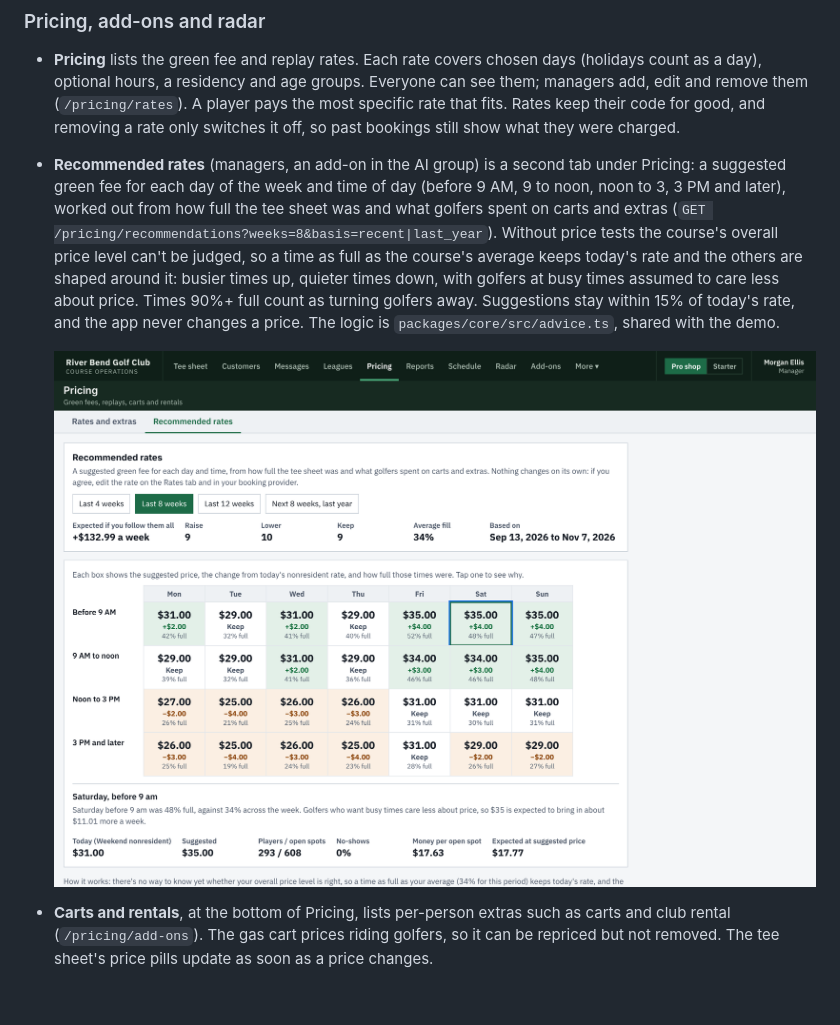
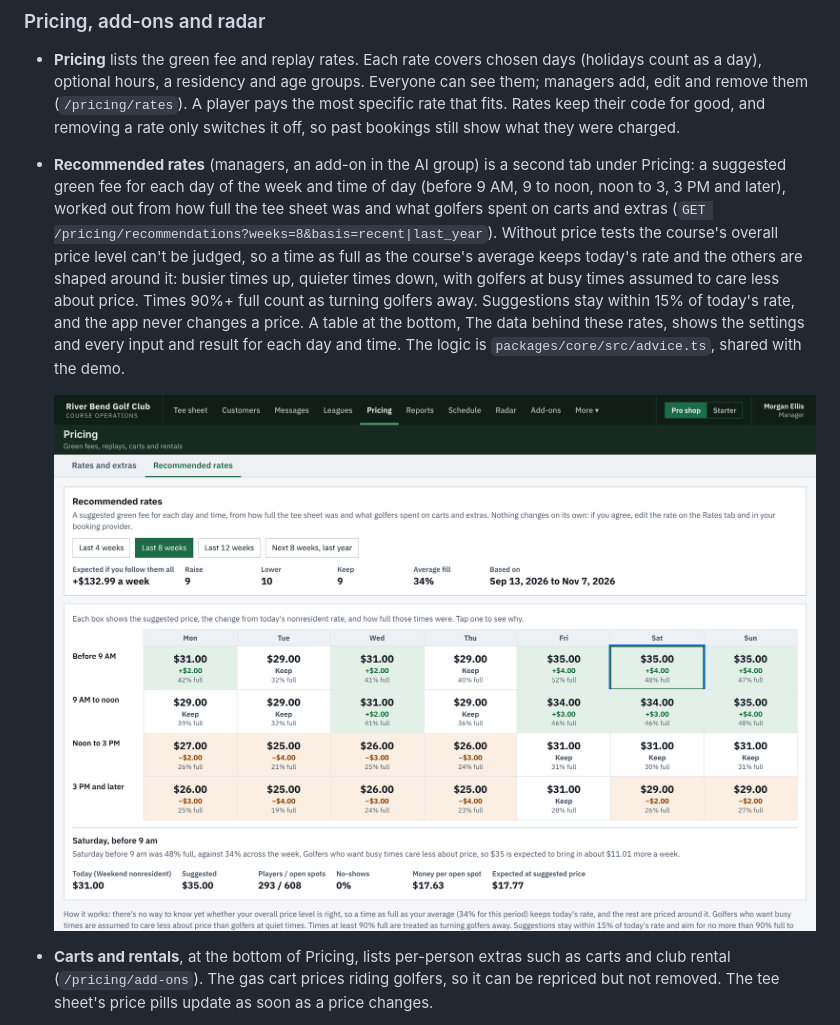
Before and after one commit to macdiarmidevan-dotcom/Claude, a Markdown page: README.md, the part around the change. Rendered like a GitHub page; pictures changed too: docs/screenshots/recommended-rates.png; blank space fills up the shorter version.

```diff
--- a/README.md
+++ b/README.md
@@ -348,7 +348,7 @@ The **Help center** (in the account menu) has three parts:
 ### Pricing, add-ons and radar
 
 - **Pricing** lists the green fee and replay rates. Each rate covers chosen days (holidays count as a day), optional hours, a residency and age groups. Everyone can see them; managers add, edit and remove them (`/pricing/rates`). A player pays the most specific rate that fits. Rates keep their code for good, and removing a rate only switches it off, so past bookings still show what they were charged.
-- **Recommended rates** (managers, an add-on in the AI group) is a second tab under Pricing: a suggested green fee for each day of the week and time of day (before 9 AM, 9 to noon, noon to 3, 3 PM and later), worked out from how full the tee sheet was and what golfers spent on carts and extras (`GET /pricing/recommendations?weeks=8&basis=recent|last_year`). Without price tests the course's overall price level can't be judged, so a time as full as the course's average keeps today's rate and the others are shaped around it: busier times up, quieter times down, with golfers at busy times assumed to care less about price. Times 90%+ full count as turning golfers away. Suggestions stay within 15% of today's rate, and the app never changes a price. The logic is `packages/core/src/advice.ts`, shared with the demo.
+- **Recommended rates** (managers, an add-on in the AI group) is a second tab under Pricing: a suggested green fee for each day of the week and time of day (before 9 AM, 9 to noon, noon to 3, 3 PM and later), worked out from how full the tee sheet was and what golfers spent on carts and extras (`GET /pricing/recommendations?weeks=8&basis=recent|last_year`). Without price tests the course's overall price level can't be judged, so a time as full as the course's average keeps today's rate and the others are shaped around it: busier times up, quieter times down, with golfers at busy times assumed to care less about price. Times 90%+ full count as turning golfers away. Suggestions stay within 15% of today's rate, and the app never changes a price. A table at the bottom, The data behind these rates, shows the settings and every input and result for each day and time. The logic is `packages/core/src/advice.ts`, shared with the demo.
 
   ![Recommended rates](docs/screenshots/recommended-rates.png)
 - **Carts and rentals**, at the bottom of Pricing, lists per-person extras such as carts and club rental (`/pricing/add-ons`). The gas cart prices riding golfers, so it can be repriced but not removed. The tee sheet's price pills update as soon as a price changes.
```
Also changed, not shown: 4 other files.
